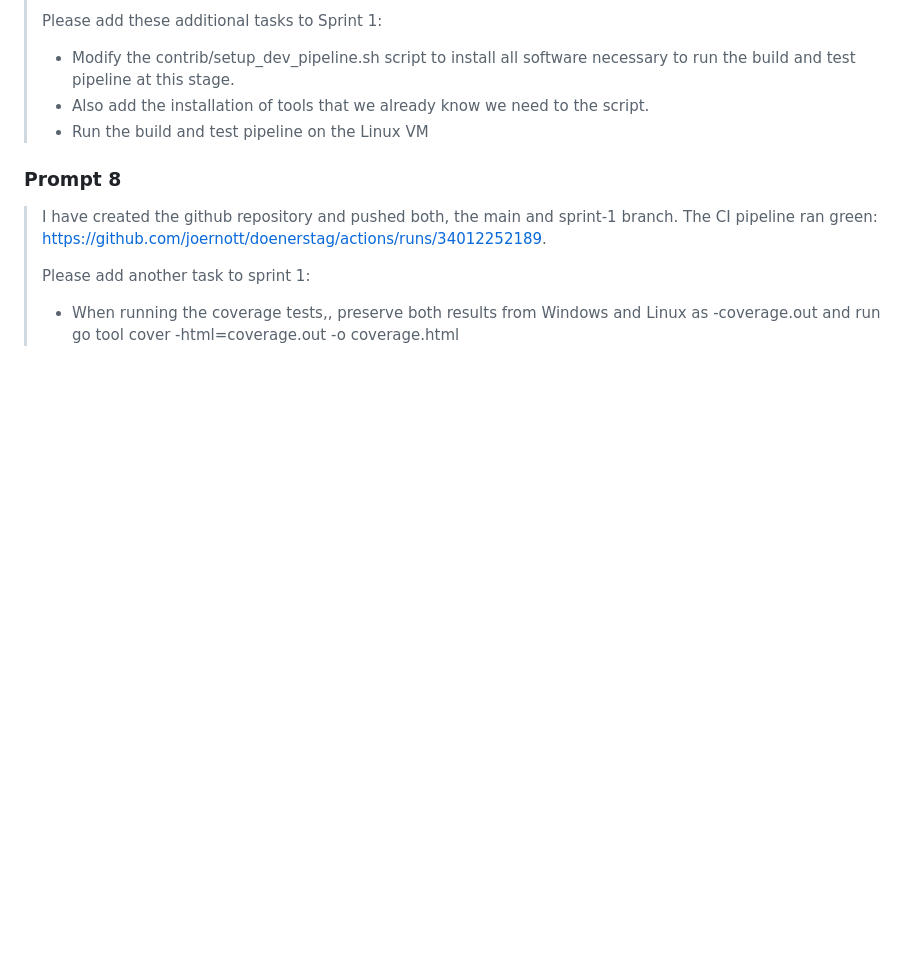
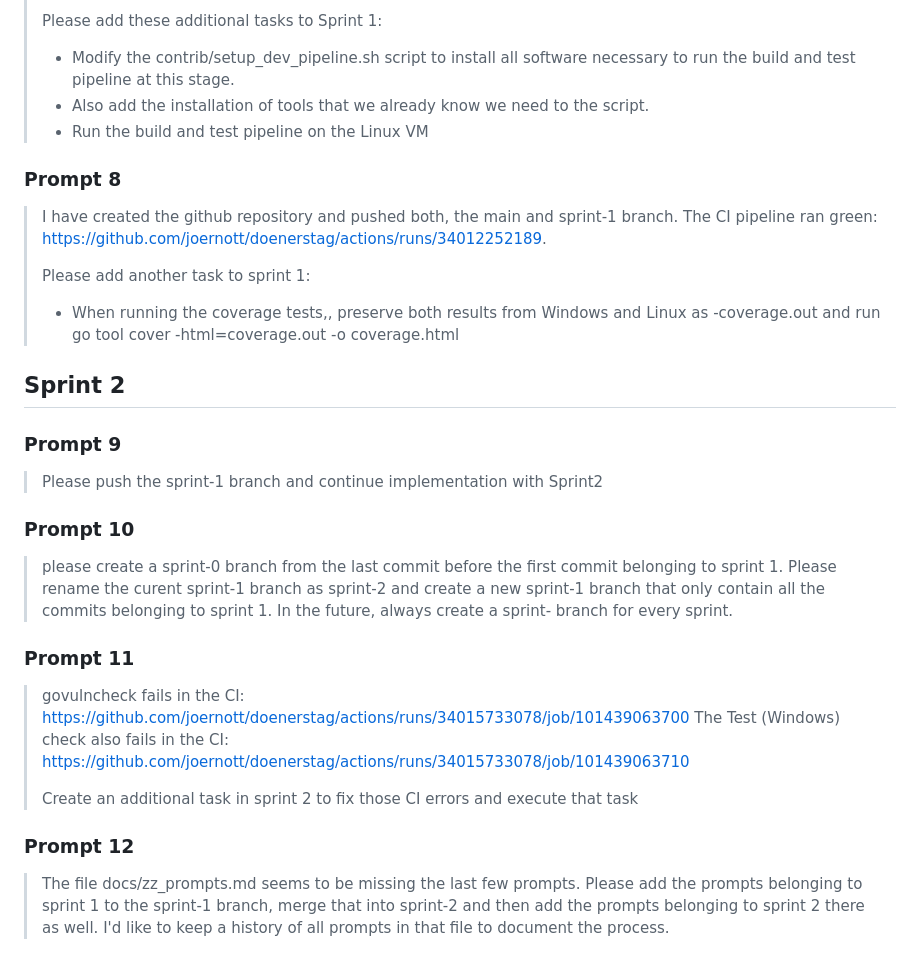
Before and after one commit to joernott/doenerstag, a Markdown page: docs/zz_prompts.md, the part around the change. Rendered like a GitHub page; blank space fills up the shorter version.

Commit message:
Record the sprint 2 prompts in the prompt log
Prompts 9 to 12: continuing into sprint 2, the branch-per-sprint convention,
the CI failures that became task 2.15, and this request itself.

Co-Authored-By: Claude Opus 5 (1M context) <noreply@anthropic.com>

```diff
--- a/docs/zz_prompts.md
+++ b/docs/zz_prompts.md
@@ -373,3 +373,34 @@ recorded on the branch of the sprint it belongs to.
 > - When running the coverage tests,, preserve both results from Windows and
 >   Linux as <OS>-coverage.out and run  go tool cover -html=<OS>coverage.out -o
 >   <OS>coverage.html
+
+## Sprint 2
+
+### Prompt 9
+
+> Please push the sprint-1 branch and continue implementation with Sprint2
+
+### Prompt 10
+
+> please create a sprint-0 branch from the last commit before the first commit
+> belonging to sprint 1. Please rename the curent sprint-1 branch as sprint-2 and
+> create a new sprint-1 branch that only contain all the commits belonging to
+> sprint 1. In the future, always create a sprint-<number> branch for every
+> sprint.
+
+### Prompt 11
+
+> govulncheck fails in the CI:
+> https://github.com/joernott/doenerstag/actions/runs/34015733078/job/101439063700
+> The  Test (Windows)  check also fails in the CI:
+> https://github.com/joernott/doenerstag/actions/runs/34015733078/job/101439063710
+>
+> Create an additional task in sprint 2 to fix those CI errors and execute that
+> task
+
+### Prompt 12
+
+> The file docs/zz_prompts.md seems to be missing the last few prompts. Please
+> add the prompts belonging to sprint 1 to the sprint-1 branch, merge that into
+> sprint-2 and then add the prompts belonging to sprint 2 there as well. I'd like
+> to keep a history of all prompts in that file to document the process.
```
